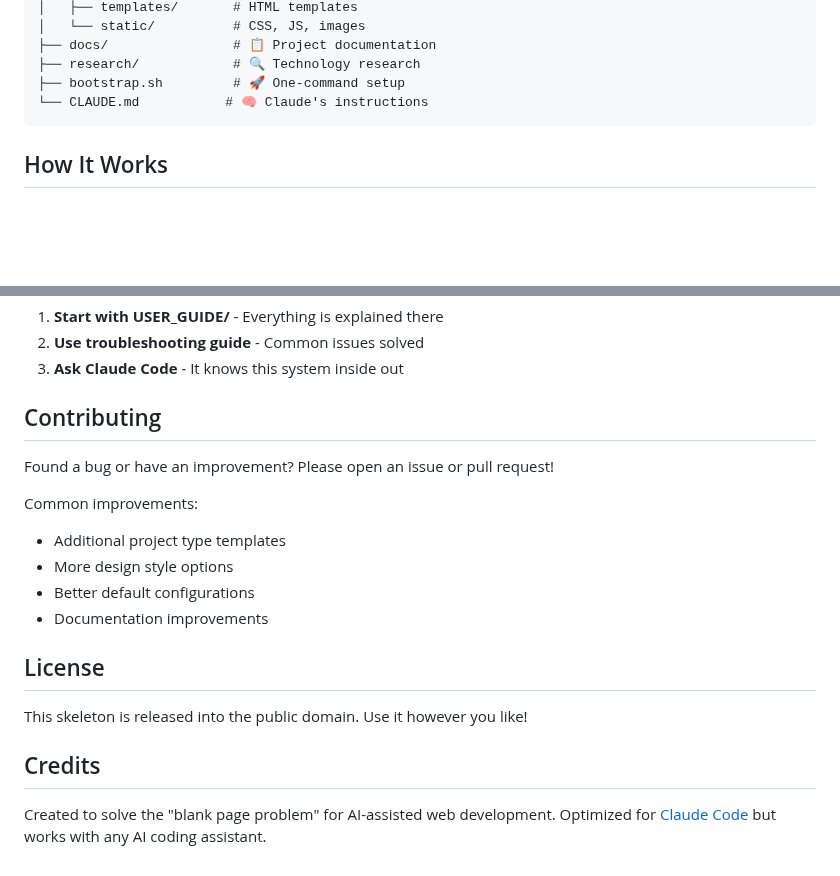
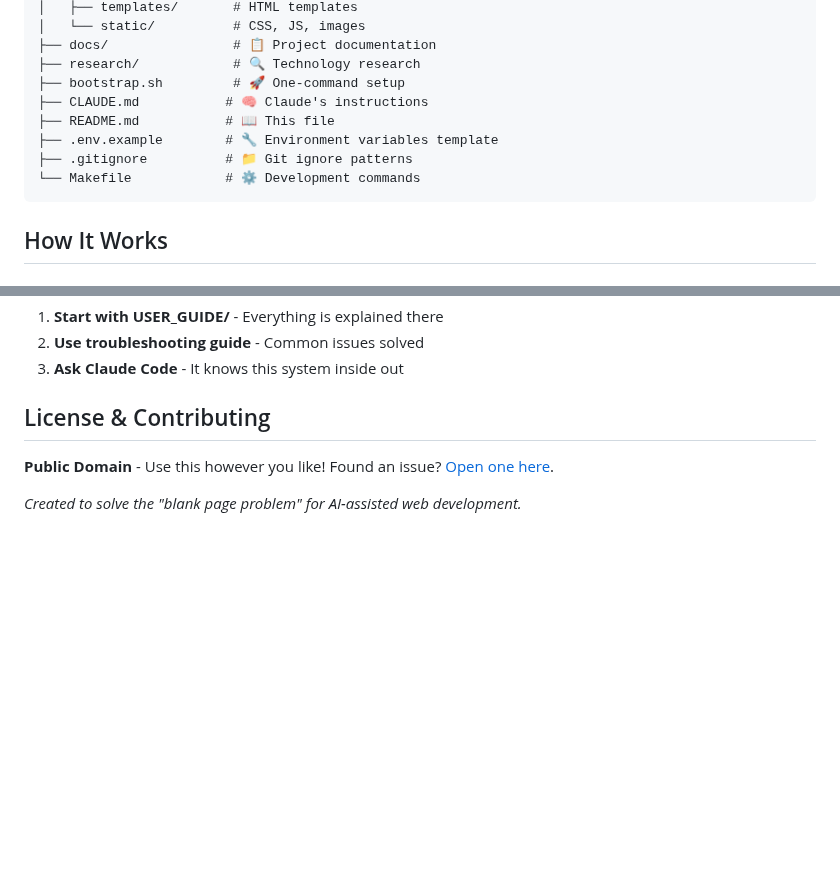
Before and after one commit to lilGHSTY/DataWithIsa, a Markdown page: README.md, 2 parts joined by grey strips. Drawn GitHub-style; blank space fills up the shorter version.

Commit message:
Final README improvements: Complete file listing and condensed footer
### Changes:
- 📁 Updated "What's Inside" to include all root files (README.md, .env.example, .gitignore, Makefile)
- 🗜️ Condensed Contributing/License/Credits sections into single compact footer
- 🔗 Added direct link to GitHub issues for contributions

### Result:
- Users see complete project structure
- Much cleaner, focused README without unnecessary sections
- Essential info (public domain license) preserved

🤖 Generated with [Claude Code](https://claude.ai/code)

Co-Authored-By: Claude <noreply@anthropic.com>

````diff
--- a/README.md
+++ b/README.md
@@ -94,7 +94,11 @@ your-project/
 ├── docs/                # 📋 Project documentation
 ├── research/            # 🔍 Technology research
 ├── bootstrap.sh         # 🚀 One-command setup
-└── CLAUDE.md           # 🧠 Claude's instructions
+├── CLAUDE.md           # 🧠 Claude's instructions
+├── README.md           # 📖 This file
+├── .env.example        # 🔧 Environment variables template
+├── .gitignore          # 📁 Git ignore patterns
+└── Makefile            # ⚙️ Development commands
 ```
 
 ## How It Works
@@ -144,20 +148,8 @@ You can change any of these - just update DECISIONS.md!
 2. **Use troubleshooting guide** - Common issues solved
 3. **Ask Claude Code** - It knows this system inside out
 
-## Contributing
+## License & Contributing
 
-Found a bug or have an improvement? Please open an issue or pull request!
+**Public Domain** - Use this however you like! Found an issue? [Open one here](https://github.com/lilGHSTY/project-skeleton/issues).
 
-Common improvements:
-- Additional project type templates
-- More design style options
-- Better default configurations
-- Documentation improvements
-
-## License
-
-This skeleton is released into the public domain. Use it however you like!
-
-## Credits
-
-Created to solve the "blank page problem" for AI-assisted web development. Optimized for [Claude Code](https://claude.ai/code) but works with any AI coding assistant.
+*Created to solve the "blank page problem" for AI-assisted web development.*
````
